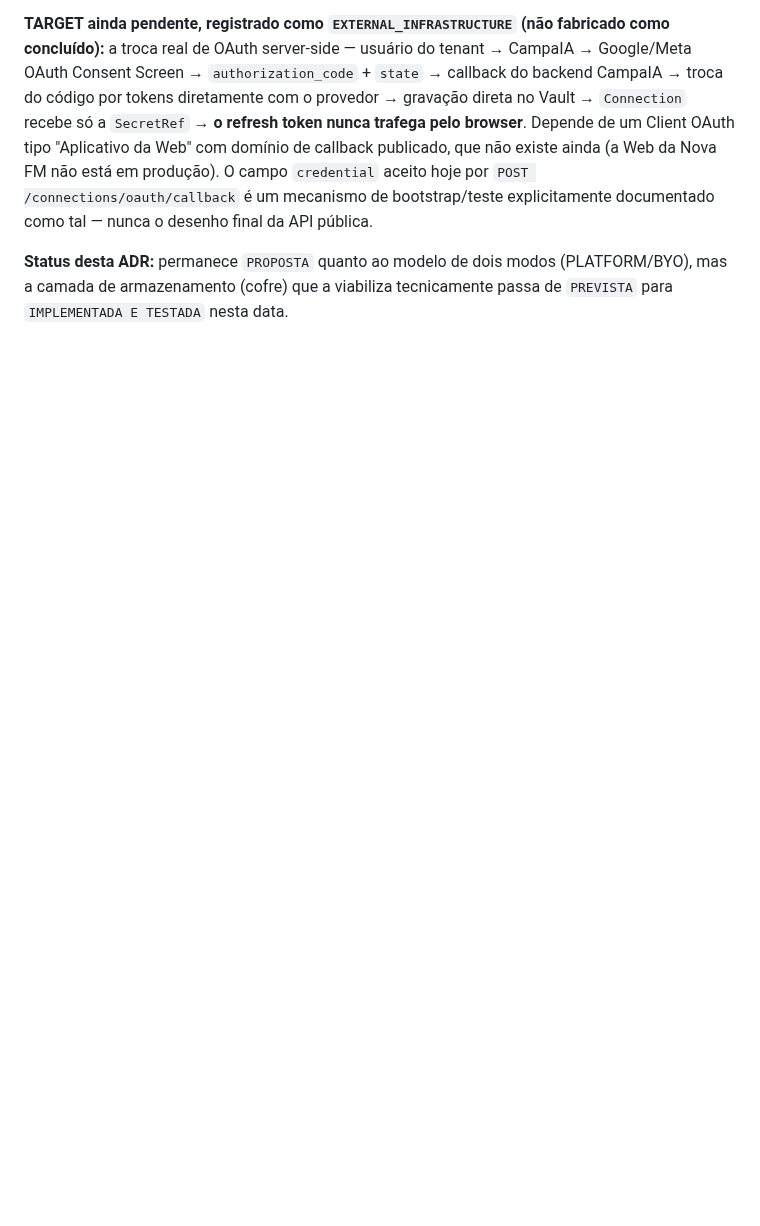
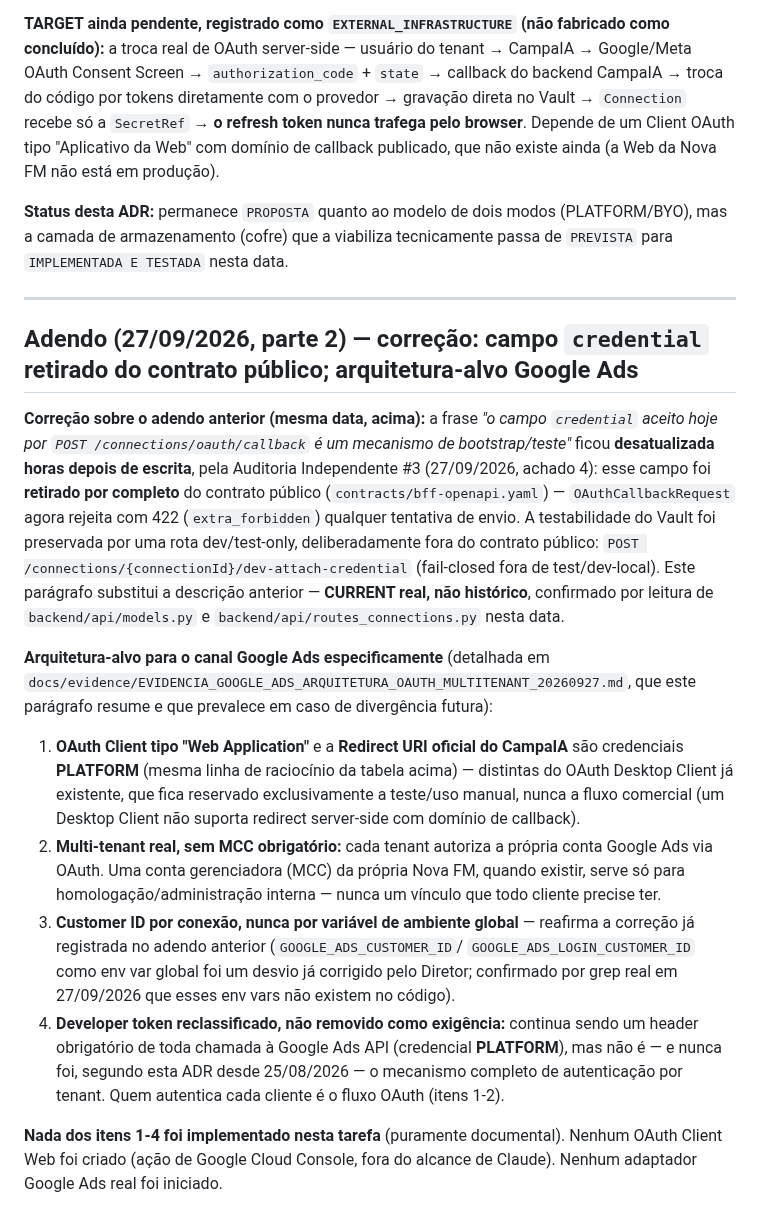
Before and after one commit to faabio3131/f-m-tecnologia-campaia, a Markdown page: docs/09_ADR_0013_CREDENCIAIS_E_CONFIGURABILIDADE.md, the part around the change. Drawn GitHub-style; blank space fills up the shorter version.

```diff
--- a/docs/09_ADR_0013_CREDENCIAIS_E_CONFIGURABILIDADE.md
+++ b/docs/09_ADR_0013_CREDENCIAIS_E_CONFIGURABILIDADE.md
@@ -145,11 +145,51 @@ Google/Meta OAuth Consent Screen → `authorization_code` + `state` → callback
 CampaIA → troca do código por tokens diretamente com o provedor → gravação direta no
 Vault → `Connection` recebe só a `SecretRef` → **o refresh token nunca trafega pelo
 browser**. Depende de um Client OAuth tipo "Aplicativo da Web" com domínio de callback
-publicado, que não existe ainda (a Web da Nova FM não está em produção). O campo
-`credential` aceito hoje por `POST /connections/oauth/callback` é um mecanismo de
-bootstrap/teste explicitamente documentado como tal — nunca o desenho final da API
-pública.
+publicado, que não existe ainda (a Web da Nova FM não está em produção).
 
 **Status desta ADR:** permanece `PROPOSTA` quanto ao modelo de dois modos
 (PLATFORM/BYO), mas a camada de armazenamento (cofre) que a viabiliza tecnicamente
 passa de `PREVISTA` para `IMPLEMENTADA E TESTADA` nesta data.
+
+---
+
+## Adendo (27/09/2026, parte 2) — correção: campo `credential` retirado do contrato público; arquitetura-alvo Google Ads
+
+**Correção sobre o adendo anterior (mesma data, acima):** a frase *"o campo `credential`
+aceito hoje por `POST /connections/oauth/callback` é um mecanismo de bootstrap/teste"*
+ficou **desatualizada horas depois de escrita**, pela Auditoria Independente #3
+(27/09/2026, achado 4): esse campo foi **retirado por completo** do contrato público
+(`contracts/bff-openapi.yaml`) — `OAuthCallbackRequest` agora rejeita com 422
+(`extra_forbidden`) qualquer tentativa de envio. A testabilidade do Vault foi preservada
+por uma rota dev/test-only, deliberadamente fora do contrato público:
+`POST /connections/{connectionId}/dev-attach-credential` (fail-closed fora de
+test/dev-local). Este parágrafo substitui a descrição anterior — **CURRENT real, não
+histórico**, confirmado por leitura de `backend/api/models.py` e
+`backend/api/routes_connections.py` nesta data.
+
+**Arquitetura-alvo para o canal Google Ads especificamente** (detalhada em
+`docs/evidence/EVIDENCIA_GOOGLE_ADS_ARQUITETURA_OAUTH_MULTITENANT_20260927.md`, que este
+parágrafo resume e que prevalece em caso de divergência futura):
+
+1. **OAuth Client tipo "Web Application"** e a **Redirect URI oficial do CampaIA** são
+   credenciais **PLATFORM** (mesma linha de raciocínio da tabela acima) — distintas do
+   OAuth Desktop Client já existente, que fica reservado exclusivamente a teste/uso
+   manual, nunca a fluxo comercial (um Desktop Client não suporta redirect server-side
+   com domínio de callback).
+2. **Multi-tenant real, sem MCC obrigatório:** cada tenant autoriza a própria conta
+   Google Ads via OAuth. Uma conta gerenciadora (MCC) da própria Nova FM, quando
+   existir, serve só para homologação/administração interna — nunca um vínculo que todo
+   cliente precise ter.
+3. **Customer ID por conexão, nunca por variável de ambiente global** — reafirma a
+   correção já registrada no adendo anterior (`GOOGLE_ADS_CUSTOMER_ID`/
+   `GOOGLE_ADS_LOGIN_CUSTOMER_ID` como env var global foi um desvio já corrigido pelo
+   Diretor; confirmado por grep real em 27/09/2026 que esses env vars não existem no
+   código).
+4. **Developer token reclassificado, não removido como exigência:** continua sendo um
+   header obrigatório de toda chamada à Google Ads API (credencial **PLATFORM**), mas
+   não é — e nunca foi, segundo esta ADR desde 25/08/2026 — o mecanismo completo de
+   autenticação por tenant. Quem autentica cada cliente é o fluxo OAuth (itens 1-2).
+
+**Nada dos itens 1-4 foi implementado nesta tarefa** (puramente documental). Nenhum
+OAuth Client Web foi criado (ação de Google Cloud Console, fora do alcance de Claude).
+Nenhum adaptador Google Ads real foi iniciado.
```
Also changed, not shown: docs/CHECKLIST_CADASTROS_PLATAFORMAS_20260827.md (+35 -0 lines), docs/evidence/EVIDENCIA_GOOGLE_ADS_ARQUITETURA_OAUTH_MULTITENANT_20260927.md (added, +105 -0 lines).
